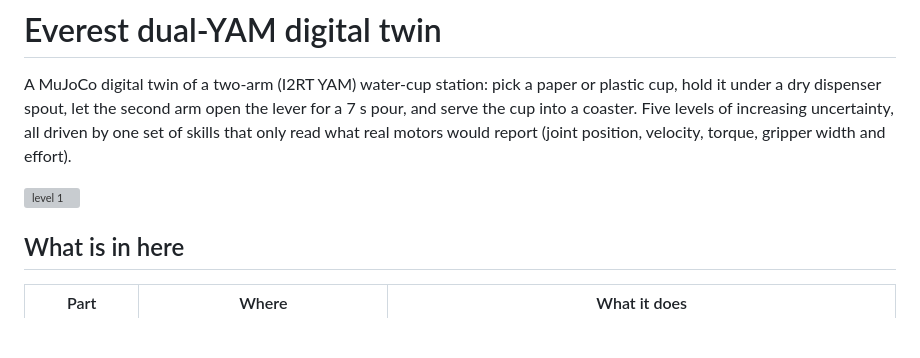
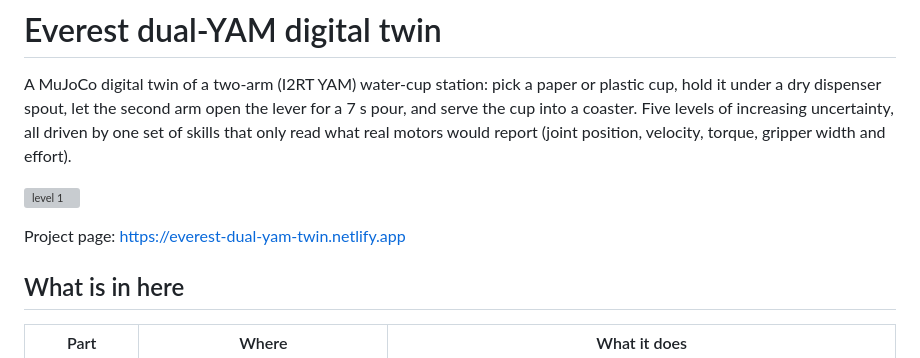
Before and after one commit to Shaurya-Srivastav/dual-yam-digital-twin, a Markdown page: README.md, the part around the change. GitHub-like rendering; blank space fills up the shorter version; grey boxes are pictures that could not be loaded.

Commit message:
README: link the live project page

```diff
--- a/README.md
+++ b/README.md
@@ -3,6 +3,8 @@
 A MuJoCo digital twin of a two-arm (I2RT YAM) water-cup station: pick a paper or plastic cup, hold it under a dry dispenser spout, let the second arm open the lever for a 7 s pour, and serve the cup into a coaster. Five levels of increasing uncertainty, all driven by one set of skills that only read what real motors would report (joint position, velocity, torque, gripper width and effort).
 
 ![level 1](site/demo_level1.gif)
+
+Project page: https://everest-dual-yam-twin.netlify.app
 
 ## What is in here
 
```
